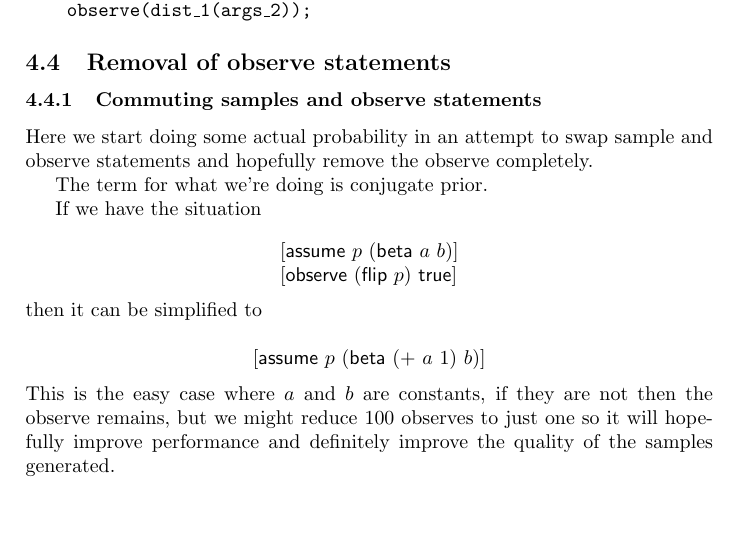
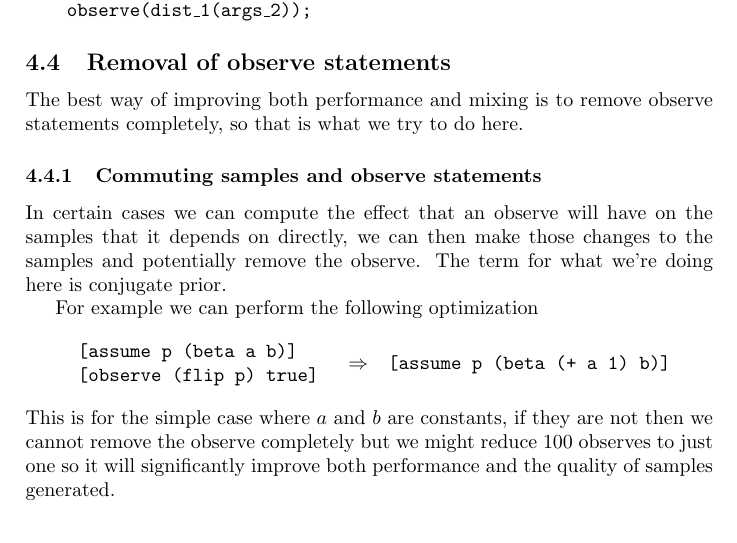
Before and after one commit to robertbrignull/G2C, a LaTeX document (paper/g2c.tex): part of page 10 of 11, cut so that both start at the same text. Compiled offline with pdfLaTeX.

Commit message:
Added more about removing observe statements

```diff
--- a/paper/g2c.tex
+++ b/paper/g2c.tex
@@ -760,6 +747,8 @@ We therefore perform the following optimization
 
 \subsection{Removal of observe statements}
 
+The best way of improving both performance and mixing is to remove observe statements completely, so that is what we try to do here.
+
 
 
 %        ###           ###        ##
@@ -772,22 +761,18 @@ We therefore perform the following optimization
 
 \subsubsection{Commuting samples and observe statements}
 
-Here we start doing some actual probability in an attempt to swap sample and observe statements and hopefully remove the observe completely.
+In certain cases we can compute the effect that an observe will have on the samples that it depends on directly, we can then make those changes to the samples and potentially remove the observe. The term for what we're doing here is conjugate prior.
 
-The term for what we're doing is conjugate prior.
-
-If we have the situation
-
-\[
+For example we can perform the following optimization
+\optimization{
 	\begin{array}{l}
-		\lbrack \mathsf{assume}\ p\ (\mathsf{beta}\ a\ b) \rbrack \\
-		\lbrack \mathsf{observe}\ (\mathsf{flip}\ p)\ \mathsf{true} \rbrack
+		\texttt{[assume p (beta a b)]} \\
+		\texttt{[observe (flip p) true]}
 	\end{array}
-\]
-then it can be simplified to
-
-\[\lbrack \mathsf{assume}\ p\ (\mathsf{beta}\ (+\ a\ 1)\ b) \rbrack\]
-This is the easy case where \(a\) and \(b\) are constants, if they are not then the observe remains, but we might reduce 100 observes to just one so it will hopefully improve performance and definitely improve the quality of the samples generated.
+}{
+	\texttt{[assume p (beta (+ a 1) b)]}
+}
+This is for the simple case where \(a\) and \(b\) are constants, if they are not then we cannot remove the observe completely but we might reduce 100 observes to just one so it will significantly improve both performance and the quality of samples generated.
 
 
 
```
Also changed, not shown: paper/g2c.pdf, paper/g2c.tex (13 more changed lines).
